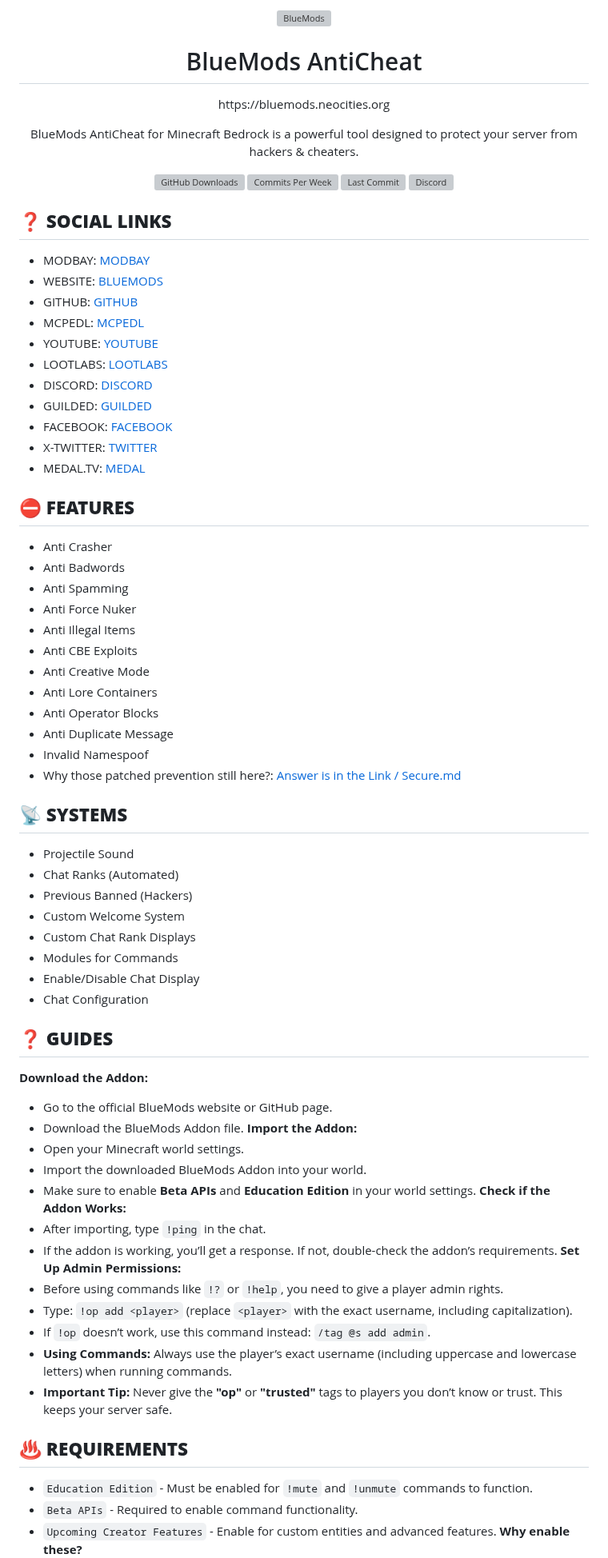
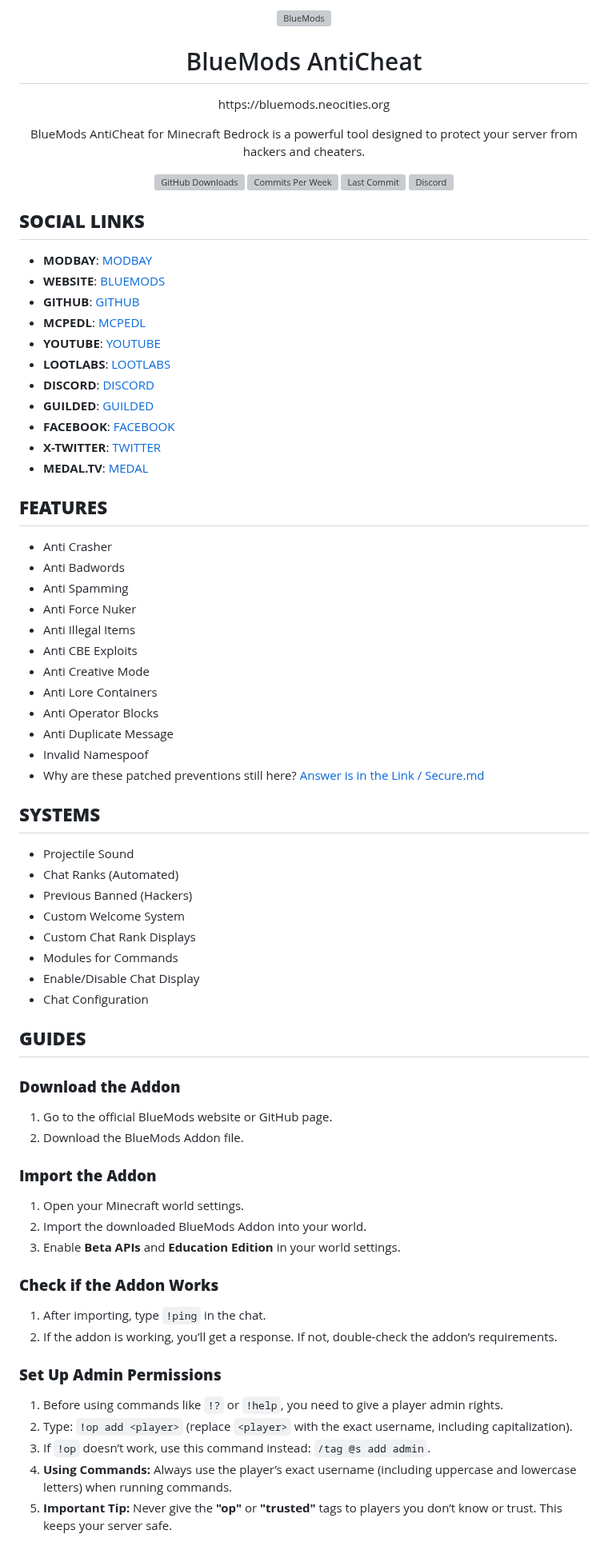
Before and after one commit to BlueModsYT/BlueMods-AntiCheat, a Markdown page: README.md, the part around one of its changes. Shown at 80% size. Drawn GitHub-style; grey boxes are pictures that could not be loaded.

```diff
--- a/README.md
+++ b/README.md
@@ -1,28 +1,32 @@
-<p align="center"><img src="https://bluemods.neocities.org/p/ic_blue.png" alt="BlueMods" width="150" height="150"></p>
+<p align="center">
+  <img src="https://bluemods.neocities.org/p/ic_blue.png" alt="BlueMods" width="150" height="150">
+</p>
 <h1 align="center">BlueMods AntiCheat</h1>
 <p align="center">https://bluemods.neocities.org</p>
-<p align="center">BlueMods AntiCheat for Minecraft Bedrock is a powerful tool designed to protect your server from hackers & cheaters.</p>
 <p align="center">
-        <img src="https://img.shields.io/github/downloads/BlueModsYT/BlueMods/total?style=for-the-badge" alt="GitHub Downloads">
-        <img src="https://img.shields.io/github/commit-activity/m/BlueModsYT/BlueMods?style=for-the-badge" alt="Commits Per Week">
-        <img src="https://img.shields.io/github/last-commit/BlueModsYT/BlueMods?style=for-the-badge" alt="Last Commit">
-        <img src="https://img.shields.io/discord/913049851531522078?style=for-the-badge&label=Discord&color=0000ff&link=https%3A%2F%2Fdiscord.gg%2Fbluemods-anticheat-913049851531522078" alt="Discord">
+  BlueMods AntiCheat for Minecraft Bedrock is a powerful tool designed to protect your server from hackers and cheaters.
+</p>
+<p align="center">
+  <img src="https://img.shields.io/github/downloads/BlueModsYT/BlueMods/total?style=for-the-badge" alt="GitHub Downloads">
+  <img src="https://img.shields.io/github/commit-activity/m/BlueModsYT/BlueMods?style=for-the-badge" alt="Commits Per Week">
+  <img src="https://img.shields.io/github/last-commit/BlueModsYT/BlueMods?style=for-the-badge" alt="Last Commit">
+  <img src="https://img.shields.io/discord/913049851531522078?style=for-the-badge&label=Discord&color=0000ff&link=https%3A%2F%2Fdiscord.gg%2Fbluemods-anticheat-913049851531522078" alt="Discord">
 </p>
 
-## **❓ SOCIAL LINKS**
-- MODBAY: [MODBAY](<https://modbay.org/user/BlueMods/>)
-- WEBSITE: [BLUEMODS](<https://bluemods.neocities.org>)
-- GITHUB: [GITHUB](<https://github.com/BlueModsYT/BlueMods-AntiCheat/releases>)
-- MCPEDL: [MCPEDL](<https://mcpedl.com/bluemods>)
-- YOUTUBE: [YOUTUBE](<https://youtube.com/@BlueModsYT>)
-- LOOTLABS: [LOOTLABS](<https://loot-link.com/s?c7f23bb4>)
-- DISCORD: [DISCORD](<https://discord.gg/ppPT3MvgCk>)
-- GUILDED: [GUILDED](<https://guilded.gg/u/ShadowBladeYT123>)
-- FACEBOOK: [FACEBOOK](<https://facebook.com/profile.php?id=61566407283474>)
-- X-TWITTER: [TWITTER](<https://x.com/BlueModsYT>)
-- MEDAL.TV: [MEDAL](<https://medal.tv/u/BlueMods>)
+## **SOCIAL LINKS**
+- **MODBAY**: [MODBAY](https://modbay.org/user/BlueMods/)
+- **WEBSITE**: [BLUEMODS](https://bluemods.neocities.org)
+- **GITHUB**: [GITHUB](https://github.com/BlueModsYT/BlueMods-AntiCheat/releases)
+- **MCPEDL**: [MCPEDL](https://mcpedl.com/bluemods)
+- **YOUTUBE**: [YOUTUBE](https://youtube.com/@BlueModsYT)
+- **LOOTLABS**: [LOOTLABS](https://loot-link.com/s?c7f23bb4)
+- **DISCORD**: [DISCORD](https://discord.gg/ppPT3MvgCk)
+- **GUILDED**: [GUILDED](https://guilded.gg/u/ShadowBladeYT123)
+- **FACEBOOK**: [FACEBOOK](https://facebook.com/profile.php?id=61566407283474)
+- **X-TWITTER**: [TWITTER](https://x.com/BlueModsYT)
+- **MEDAL.TV**: [MEDAL](https://medal.tv/u/BlueMods)
 
-## **⛔ FEATURES**
+## **FEATURES**
 - Anti Crasher
 - Anti Badwords
 - Anti Spamming
@@ -34,9 +38,9 @@
 - Anti Operator Blocks
 - Anti Duplicate Message
 - Invalid Namespoof
-- Why those patched prevention still here?: [Answer is in the Link / Secure.md](https://github.com/BlueModsYT/BlueMods/blob/main/SECURE.md)
+- Why are these patched preventions still here? [Answer is in the Link / Secure.md](https://github.com/BlueModsYT/BlueMods/blob/main/SECURE.md)
 
-## **📡 SYSTEMS**
+## **SYSTEMS**
 - Projectile Sound
 - Chat Ranks (Automated)
 - Previous Banned (Hackers)
@@ -46,25 +50,24 @@
 - Enable/Disable Chat Display
 - Chat Configuration
 
-## **❓ GUIDES**
-**Download the Addon:**
-- Go to the official BlueMods website or GitHub page.
-- Download the BlueMods Addon file.
-**Import the Addon:**
-- Open your Minecraft world settings.
-- Import the downloaded BlueMods Addon into your world.
-- Make sure to enable **Beta APIs** and **Education Edition** in your world settings.
-**Check if the Addon Works:**
-- After importing, type `!ping` in the chat.
-- If the addon is working, you’ll get a response. If not, double-check the addon’s requirements.
-**Set Up Admin Permissions:**
-- Before using commands like `!?` or `!help`, you need to give a player admin rights.
-- Type: `!op add <player>` (replace `<player>` with the exact username, including capitalization).
-- If `!op` doesn’t work, use this command instead: `/tag @s add admin`.
-- **Using Commands:** Always use the player’s exact username (including uppercase and lowercase letters) when running commands.
-- **Important Tip:** Never give the **"op"** or **"trusted"** tags to players you don’t know or trust. This keeps your server safe.
+## **GUIDES**
+### **Download the Addon**
+1. Go to the official BlueMods website or GitHub page.
+2. Download the BlueMods Addon file.
 
-## **♨️ REQUIREMENTS**
-- `Education Edition` - Must be enabled for `!mute` and `!unmute` commands to function.
-- `Beta APIs` - Required to enable command functionality.
-- `Upcoming Creator Features` - Enable for custom entities and advanced features.
+### **Import the Addon**
+1. Open your Minecraft world settings.
+2. Import the downloaded BlueMods Addon into your world.
+3. Enable **Beta APIs** and **Education Edition** in your world settings.
+
+### **Check if the Addon Works**
+1. After importing, type `!ping` in the chat.
+2. If the addon is working, you’ll get a response. If not, double-check the addon’s requirements.
+
+### **Set Up Admin Permissions**
+1. Before using commands like `!?` or `!help`, you need to give a player admin rights.
+2. Type: `!op add <player>` (replace `<player>` with the exact username, including capitalization).
+3. If `!op` doesn’t work, use this command instead: `/tag @s add admin`.
+4. **Using Commands:** Always use the player’s exact username (including uppercase and lowercase letters) when running commands.
+5. **Important Tip:** Never give the **"op"** or **"trusted"** tags to players you don’t know or trust. This keeps your server safe.
+
```
Also changed, not shown: other parts of README.md (+20 -13 lines).
